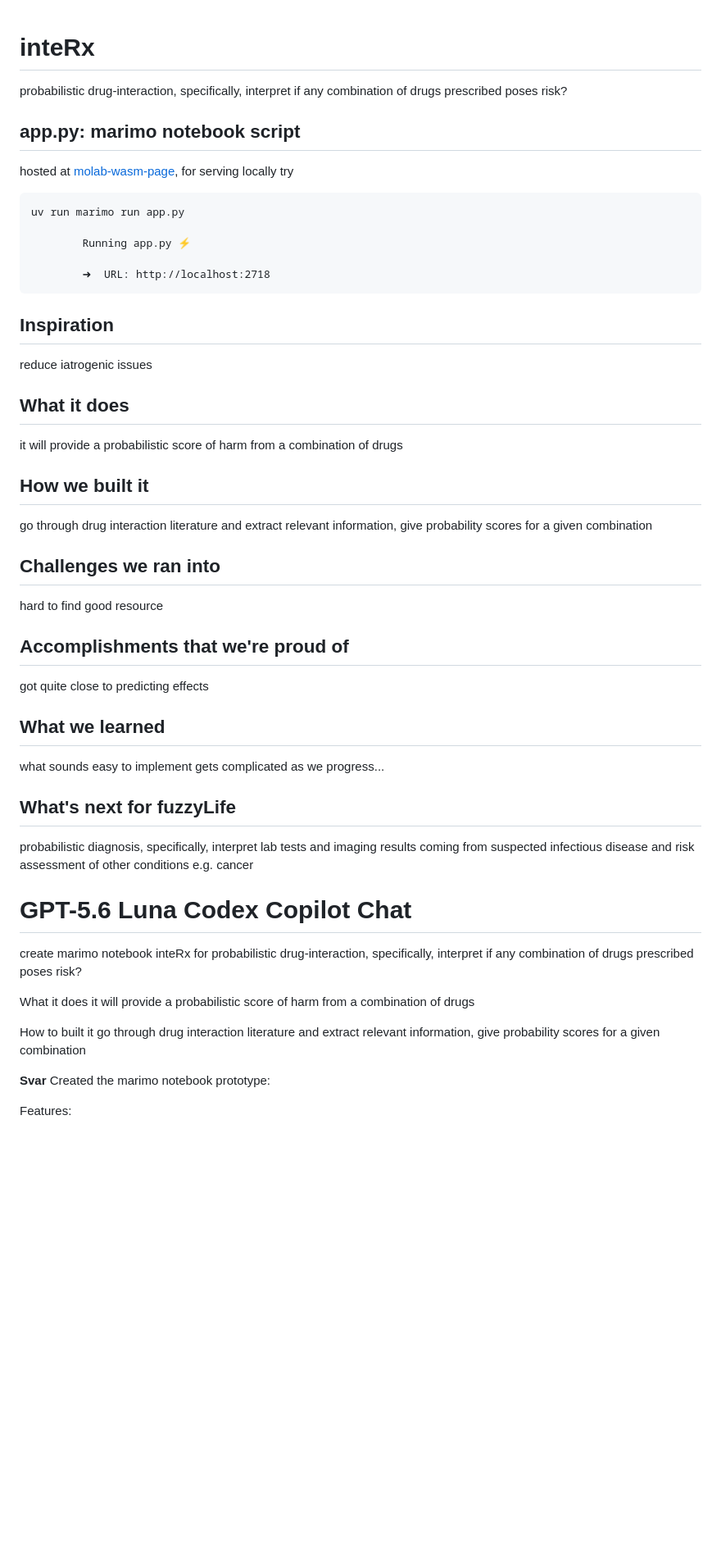
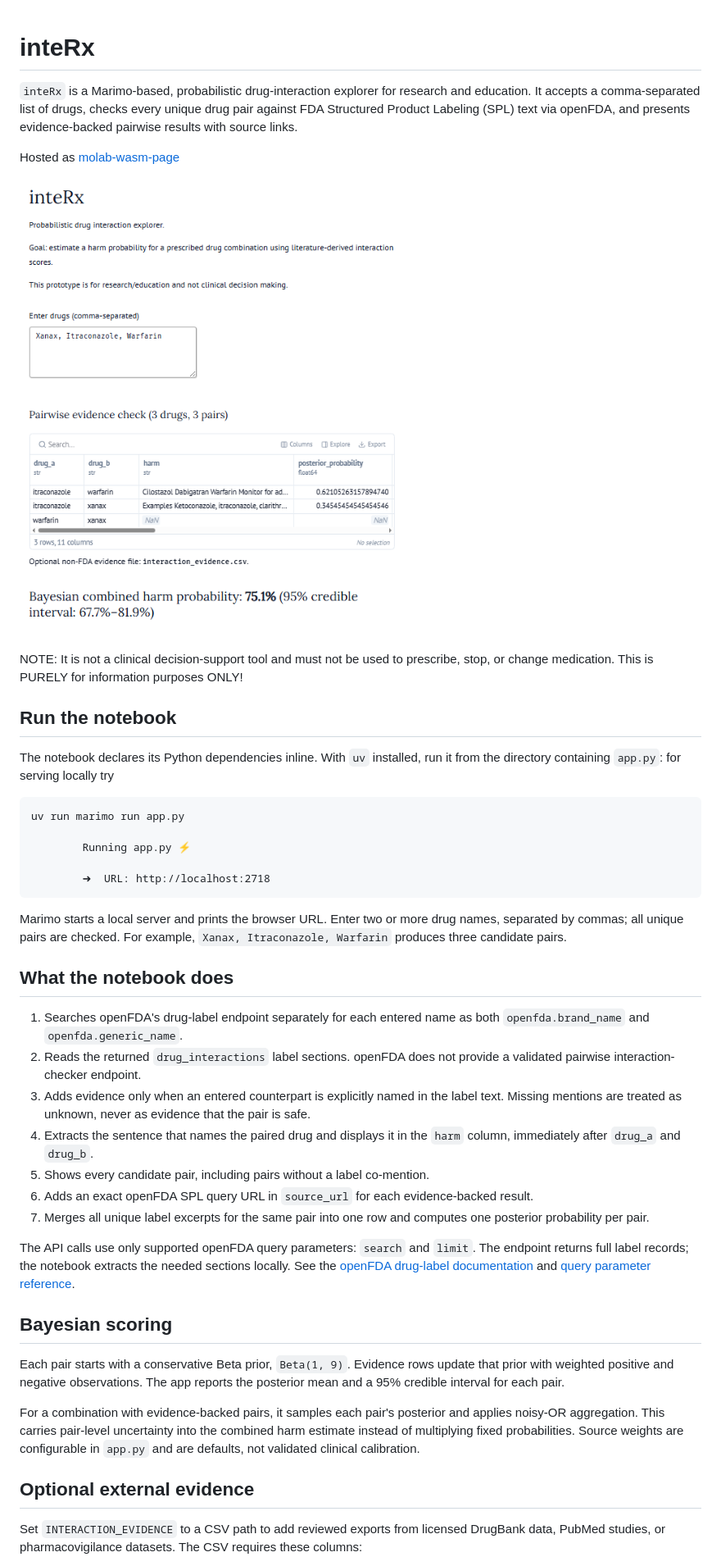
Before and after one commit to fuzzyLife/inteRx, a Markdown page: README.md, the part around the change printed below. Shown: that part at 82% size. Drawn GitHub-style; pictures changed too: image.png (added); blank space fills up the shorter version.

````diff
--- a/README.md
+++ b/README.md
@@ -1,9 +1,21 @@
 # inteRx
-probabilistic drug-interaction, specifically, interpret if any combination of drugs prescribed poses risk?
 
-## app.py: marimo notebook script
+`inteRx` is a Marimo-based, probabilistic drug-interaction explorer for
+research and education. It accepts a comma-separated list of drugs, checks
+every unique drug pair against FDA Structured Product Labeling (SPL) text via
+openFDA, and presents evidence-backed pairwise results with source links.
 
-hosted at [molab-wasm-page](https://molab.marimo.io/github//fuzzyLife/inteRx/blob/master/app.py/wasm), for serving locally try
+Hosted as [molab-wasm-page](https://molab.marimo.io/github//fuzzyLife/inteRx/blob/master/app.py/wasm)
+
+![alt text](image.png)
+
+NOTE: It is not a clinical decision-support tool and must not be used to prescribe,
+stop, or change medication. This is PURELY for information purposes ONLY!
+
+## Run the notebook
+
+The notebook declares its Python dependencies inline. With `uv` installed,
+run it from the directory containing `app.py`: for serving locally try
 ```
 uv run marimo run app.py
 
@@ -11,35 +23,46 @@ uv run marimo run app.py
 
         ➜  URL: http://localhost:2718
 ```
+Marimo starts a local server and prints the browser URL. Enter two or more
+drug names, separated by commas; all unique pairs are checked. For example,
+`Xanax, Itraconazole, Warfarin` produces three candidate pairs.
 
-## Inspiration
-reduce iatrogenic  issues
-## What it does
-it will provide a probabilistic score of harm from a combination of drugs
-## How we built it
-go through drug interaction literature and extract relevant information, give probability scores for a given combination
-## Challenges we ran into
-hard to find good resource
-## Accomplishments that we're proud of
-got quite close to predicting effects
-## What we learned
-what sounds easy to implement gets complicated as we progress...
-## What's next for fuzzyLife
-probabilistic diagnosis, specifically, interpret lab tests and imaging results coming from suspected infectious disease and risk assessment of other conditions e.g. cancer
+## What the notebook does
 
+1. Searches openFDA's drug-label endpoint separately for each entered name as
+   both `openfda.brand_name` and `openfda.generic_name`.
+2. Reads the returned `drug_interactions` label sections. openFDA does not
+   provide a validated pairwise interaction-checker endpoint.
+3. Adds evidence only when an entered counterpart is explicitly named in the
+   label text. Missing mentions are treated as unknown, never as evidence that
+   the pair is safe.
+4. Extracts the sentence that names the paired drug and displays it in the
+   `harm` column, immediately after `drug_a` and `drug_b`.
+5. Shows every candidate pair, including pairs without a label co-mention.
+6. Adds an exact openFDA SPL query URL in `source_url` for each evidence-backed
+   result.
+7. Merges all unique label excerpts for the same pair into one row and computes
+   one posterior probability per pair.
 
-# GPT-5.6 Luna Codex Copilot Chat
-create marimo notebook inteRx for probabilistic drug-interaction, specifically, interpret if any combination of drugs prescribed poses risk?
+The API calls use only supported openFDA query parameters: `search` and
+`limit`. The endpoint returns full label records; the notebook extracts the
+needed sections locally. See the [openFDA drug-label documentation](https://open.fda.gov/apis/drug/label/how-to-use-the-endpoint/) and [query parameter reference](https://open.fda.gov/apis/query-parameters/).
 
-What it does
-it will provide a probabilistic score of harm from a combination of drugs
+## Bayesian scoring
 
-How to built it
-go through drug interaction literature and extract relevant information, give probability scores for a given combination
+Each pair starts with a conservative Beta prior, `Beta(1, 9)`. Evidence rows
+update that prior with weighted positive and negative observations. The app
+reports the posterior mean and a 95% credible interval for each pair.
 
+For a combination with evidence-backed pairs, it samples each pair's posterior
+and applies noisy-OR aggregation. This carries pair-level uncertainty into the
+combined harm estimate instead of multiplying fixed probabilities. Source
+weights are configurable in `app.py` and are defaults, not validated clinical
+calibration.
 
-**Svar**
-Created the marimo notebook prototype:
+## Optional external evidence
 
-Features:
+Set `INTERACTION_EVIDENCE` to a CSV path to add reviewed exports from licensed
+DrugBank data, PubMed studies, or pharmacovigilance datasets. The CSV requires
+these columns:
 
````
Also changed, not shown: other parts of README.md (+39 -31 lines), 1 other file.
